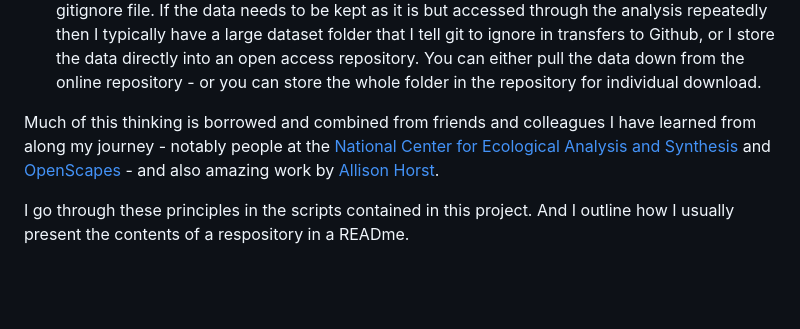
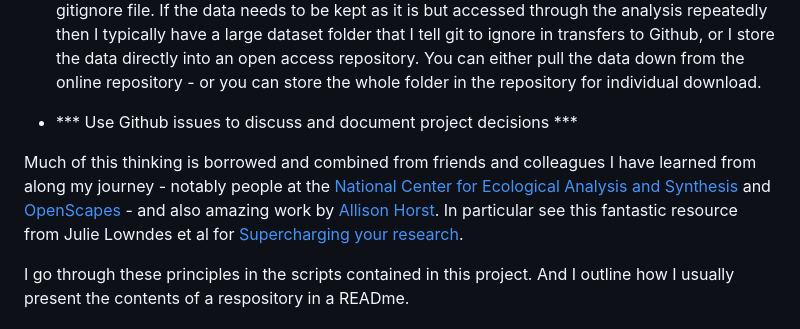
Before and after one commit to CBCS-Hack/tidy_data_principles, a Markdown page: README.md, the part around the change. Drawn GitHub-style; blank space fills up the shorter version.

```diff
--- a/README.md
+++ b/README.md
@@ -26,8 +26,9 @@ There are, however, a number of basic principles that I (and other far more capa
 -   ***Use RMarkdown/Quarto documents*** - for documenting the process that is being run through with your code or even constructing your manuscript.
 
 -   ***Aim to keep large data outside of the project*** - you may often need large datasets for your analysis. If storage space was infinite, we would ideally keep this in every repository we needed this large dataset in. But storage space is rarely infinite - Github has a limit of 100MB. So if you can, store large data that you need to tidy and reduce in size outside the project. If you need a synthesised or smaller subset of the data, import the raw dataset into the project in a tidying script and create new and tidy input files. Then add your tidying script to your gitignore file. If the data needs to be kept as it is but accessed through the analysis repeatedly then I typically have a large dataset folder that I tell git to ignore in transfers to Github, or I store the data directly into an open access repository. You can either pull the data down from the online repository - or you can store the whole folder in the repository for individual download.
+- *** Use Github issues to discuss and document project decisions ***
 
-Much of this thinking is borrowed and combined from friends and colleagues I have learned from along my journey - notably people at the [National Center for Ecological Analysis and Synthesis](https://www.nceas.ucsb.edu/) and [OpenScapes](https://www.openscapes.org/) - and also amazing work by [Allison Horst](https://allisonhorst.com/).
+Much of this thinking is borrowed and combined from friends and colleagues I have learned from along my journey - notably people at the [National Center for Ecological Analysis and Synthesis](https://www.nceas.ucsb.edu/) and [OpenScapes](https://www.openscapes.org/) - and also amazing work by [Allison Horst](https://allisonhorst.com/). In particular see this fantastic resource from Julie Lowndes et al for [Supercharging your research](https://www.nature.com/articles/d41586-019-03335-4).
 
 
 I go through these principles in the scripts contained in this project. And I outline how I usually present the contents of a respository in a READme.
```
